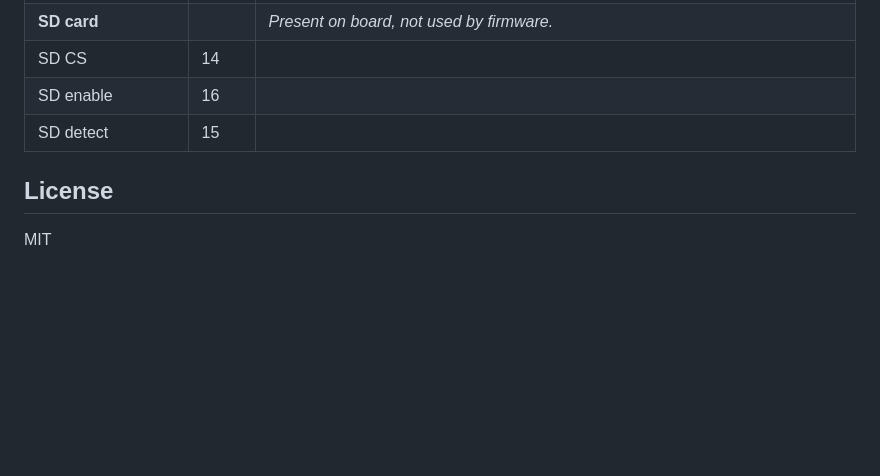
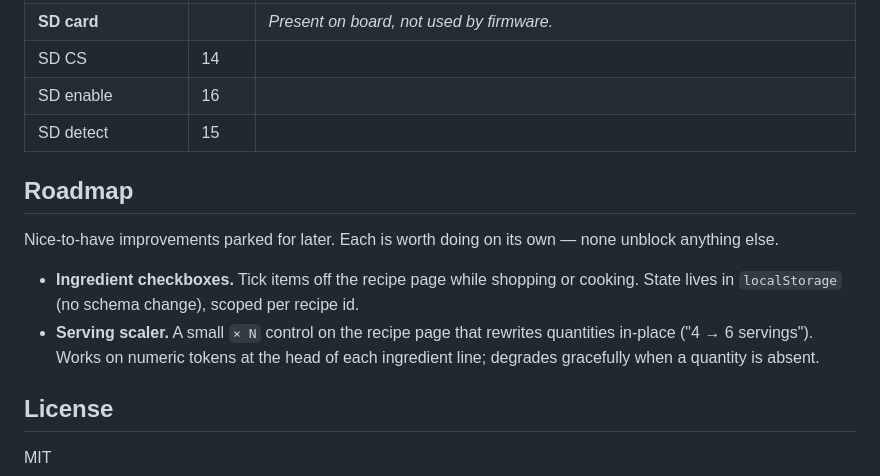
Before and after one commit to sploutchy/ePepper, a Markdown page: README.md, the part around the change. Rendered like a GitHub page; blank space fills up the shorter version.

Commit message:
readme: roadmap section for deferred recipe-page improvements
Parks ingredient checkboxes and the serving scaler as nice-to-haves
to revisit. Both are recipe-page features that don't unblock anything
else, so listing them here avoids losing track without scoping creep
into the current PR.

```diff
--- a/README.md
+++ b/README.md
@@ -557,6 +557,19 @@ From the [official schematic](https://files.seeedstudio.com/wiki/reterminal_e10x
 | SD enable | 16 | |
 | SD detect | 15 | |
 
+## Roadmap
+
+Nice-to-have improvements parked for later. Each is worth doing on its
+own — none unblock anything else.
+
+- **Ingredient checkboxes.** Tick items off the recipe page while
+  shopping or cooking. State lives in `localStorage` (no schema change),
+  scoped per recipe id.
+- **Serving scaler.** A small `× N` control on the recipe page that
+  rewrites quantities in-place ("4 → 6 servings"). Works on numeric
+  tokens at the head of each ingredient line; degrades gracefully when
+  a quantity is absent.
+
 ## License
 
 MIT
```
